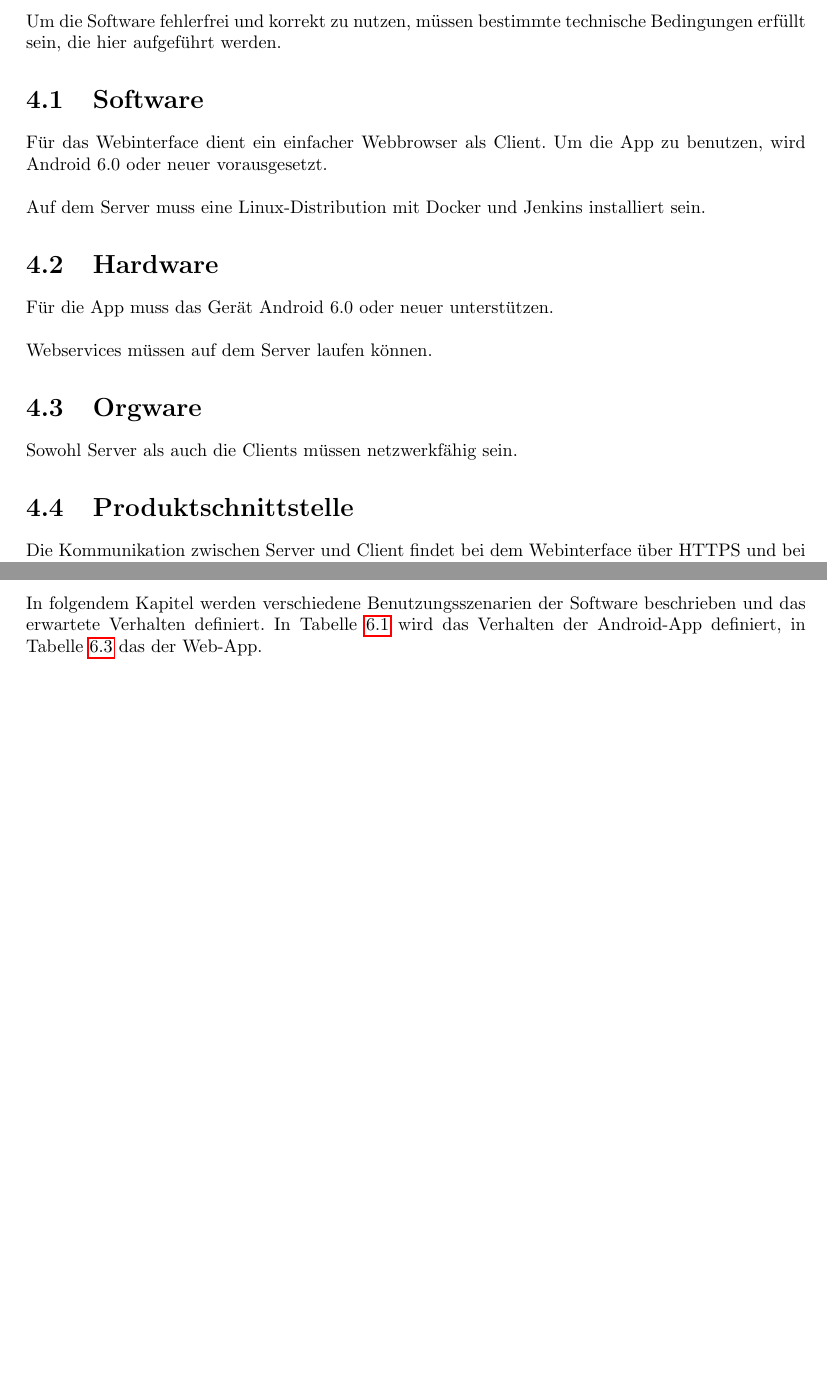
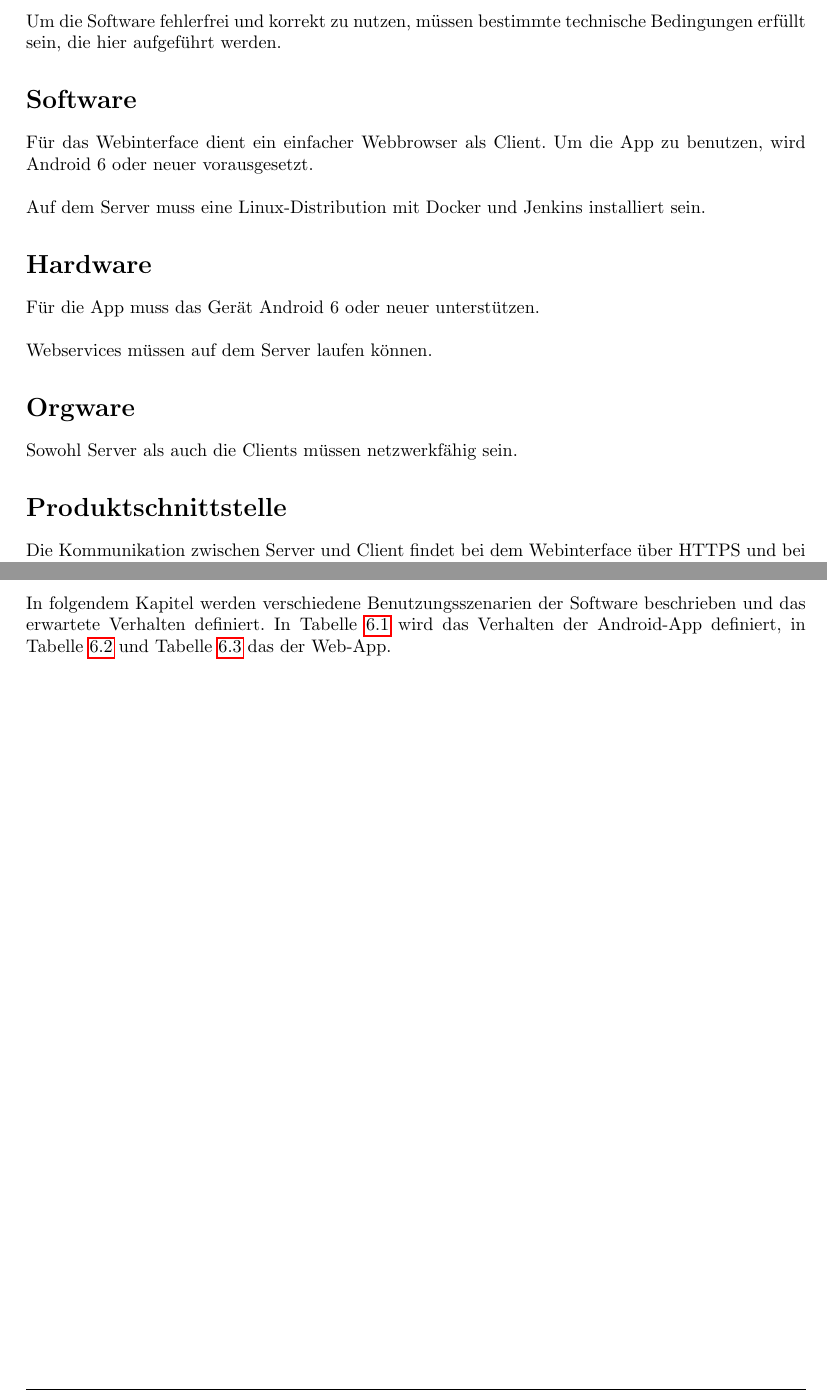
Before and after one commit to miralys1/sopro, a LaTeX document (pflichtenheft/pflichtenheft.tex, which reads pflichtenheft/kapitel/produktumgebung.tex, pflichtenheft/kapitel/testfaelle.tex): two parts of pages 9 and 23 of 35, joined at a grey line, cut so that both start at the same text, the shorter picture padded with empty space. Compiled offline with pdfLaTeX.

Commit message:
Kleine Verbesserungen

```diff
--- a/pflichtenheft/kapitel/produktumgebung.tex
+++ b/pflichtenheft/kapitel/produktumgebung.tex
@@ -1,26 +1,26 @@
 Um die Software fehlerfrei und korrekt zu nutzen, müssen bestimmte technische Bedingungen erfüllt sein, die hier aufgeführt werden.
 
-\section{Software}
+\section*{Software}
 
 Für das Webinterface dient ein einfacher Webbrowser als Client.
-Um die App zu benutzen, wird Android 6.0 oder neuer vorausgesetzt.
+Um die App zu benutzen, wird Android 6 oder neuer vorausgesetzt.
 \newline
 \newline
 Auf dem Server muss eine Linux-Distribution mit Docker und Jenkins installiert sein.
 
-\section{Hardware}
+\section*{Hardware}
 
-Für die App muss das Gerät Android 6.0 oder neuer unterstützen.
+Für die App muss das Gerät Android 6 oder neuer unterstützen.
 \newline
 \newline
 Webservices müssen auf dem Server laufen können.
 
 
-\section{Orgware}
+\section*{Orgware}
 
 Sowohl Server als auch die Clients müssen netzwerkfähig sein.
 
 
-\section{Produktschnittstelle}
+\section*{Produktschnittstelle}
 
 Die Kommunikation zwischen Server und Client findet bei dem Webinterface über HTTPS und bei der App über eine REST-Schnittstelle statt. Für das Verschicken von exportierten PDFs wird die Standard Android API verwendet.
--- a/pflichtenheft/kapitel/testfaelle.tex
+++ b/pflichtenheft/kapitel/testfaelle.tex
@@ -1,5 +1,5 @@
 In folgendem Kapitel werden verschiedene Benutzungsszenarien der Software beschrieben und das erwartete Verhalten definiert.
-In Tabelle \ref{fig:testfaelle-androidapp} wird das Verhalten der Android-App definiert, in Tabelle \ref{fig:testfaelle-webapp} das der Web-App.
+In Tabelle \ref{fig:testfaelle-androidapp} wird das Verhalten der Android-App definiert, in Tabelle \ref{fig:testfaelle-webapp-a} und Tabelle \ref{fig:testfaelle-webapp-b} das der Web-App.
 
 
 \begin{figure}[!h]
```
Also changed, not shown: pflichtenheft/kapitel/lizenz.tex (+1 -1 lines), pflichtenheft/kapitel/testfaelle.tex (4 more changed lines).
